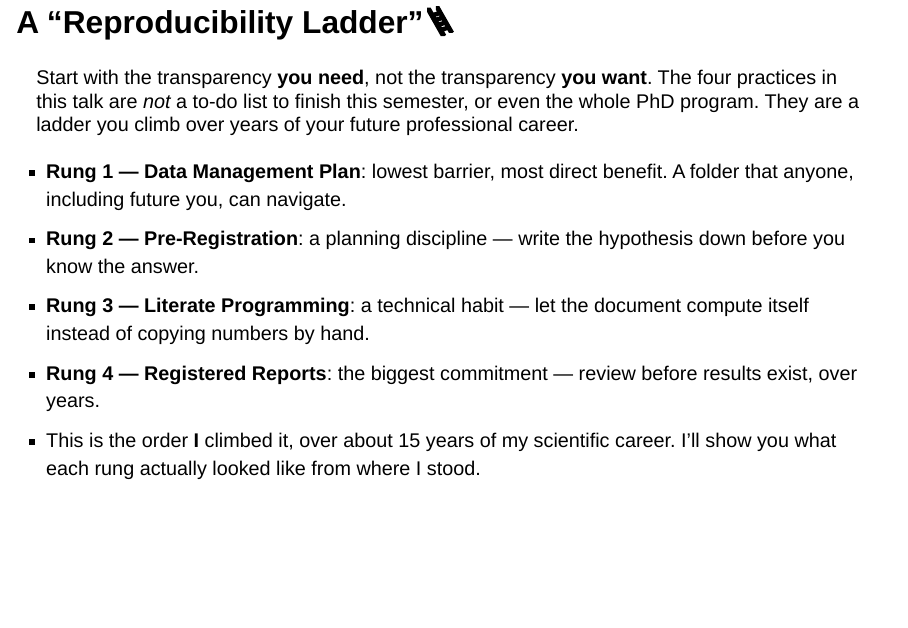
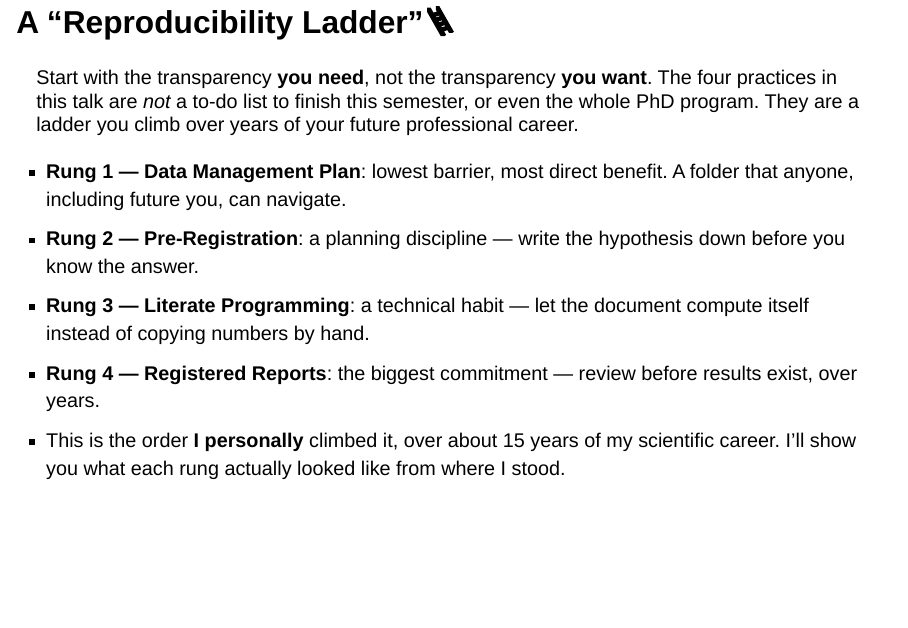
Before and after one commit to rameliaz/reproducibility, a Quarto document (reproducibility.qmd): page 13 of 47. Rendered offline with R 4.5, knitr and Pandoc in place of Quarto, with nearby package versions; drawn as Slidy slides in place of the format the file asks for.

Commit message:
minor fix to the slide

```diff
--- a/_extensions/cais/theme.scss
+++ b/_extensions/cais/theme.scss
@@ -708,6 +708,8 @@ $presentation-line-height:         1.45;
     border-radius: 6px;
 
     .col-item {
+      text-align: center;
+
       .col-icon {
         font-size: 2em;
         margin-bottom: 0.3em;
--- a/reproducibility.qmd
+++ b/reproducibility.qmd
@@ -187,12 +187,12 @@ Ensuring that our results are reproducible gives us more confidence in our work.
 Start with the transparency **you need**, not the transparency **you want**. The four practices in this talk are *not* a to-do list to finish this semester, or even the whole PhD program. They are a ladder you climb over years of your future professional career.
 :::
 
-::: {.content-box}
+::: {.incremental}
 - **Rung 1 — Data Management Plan**: lowest barrier, most direct benefit. A folder that anyone, including future you, can navigate.
 - **Rung 2 — Pre-Registration**: a planning discipline — write the hypothesis down before you know the answer.
 - **Rung 3 — Literate Programming**: a technical habit — let the document compute itself instead of copying numbers by hand.
 - **Rung 4 — Registered Reports**: the biggest commitment — review before results exist, over years.
-- This is the order **I** climbed it, over about 15 years of my scientific career. I'll show you what each rung actually looked like from where I stood.
+- This is the order **I personally** climbed it, over about 15 years of my scientific career. I'll show you what each rung actually looked like from where I stood.
 :::
 
 ## {.section-slide}
```
Also changed, not shown: docs/search.json, 3 other files.
